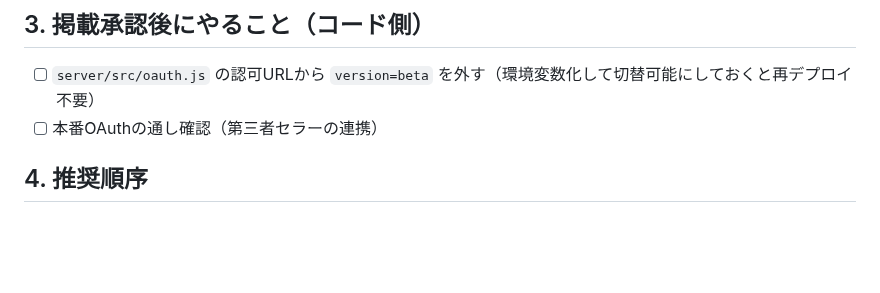
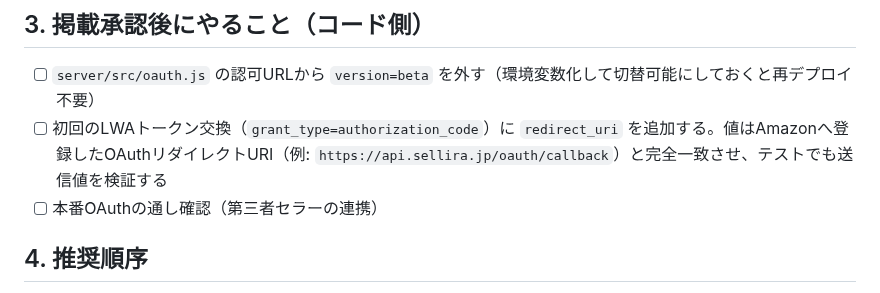
Before and after one commit to yuriasu2/-barcode_sedori, a Markdown page: SPAPI-APPSTORE-CHECKLIST.md, the part around the change. Drawn GitHub-style; blank space fills up the shorter version.

Commit message:
SP-API掲載承認後のLWA修正項目を追記

```diff
--- a/SPAPI-APPSTORE-CHECKLIST.md
+++ b/SPAPI-APPSTORE-CHECKLIST.md
@@ -77,6 +77,7 @@
 ## 3. 掲載承認後にやること（コード側）
 
 - [ ] `server/src/oauth.js` の認可URLから `version=beta` を外す（環境変数化して切替可能にしておくと再デプロイ不要）
+- [ ] 初回のLWAトークン交換（`grant_type=authorization_code`）に `redirect_uri` を追加する。値はAmazonへ登録したOAuthリダイレクトURI（例: `https://api.sellira.jp/oauth/callback`）と完全一致させ、テストでも送信値を検証する
 - [ ] 本番OAuthの通し確認（第三者セラーの連携）
 
 ## 4. 推奨順序
```
